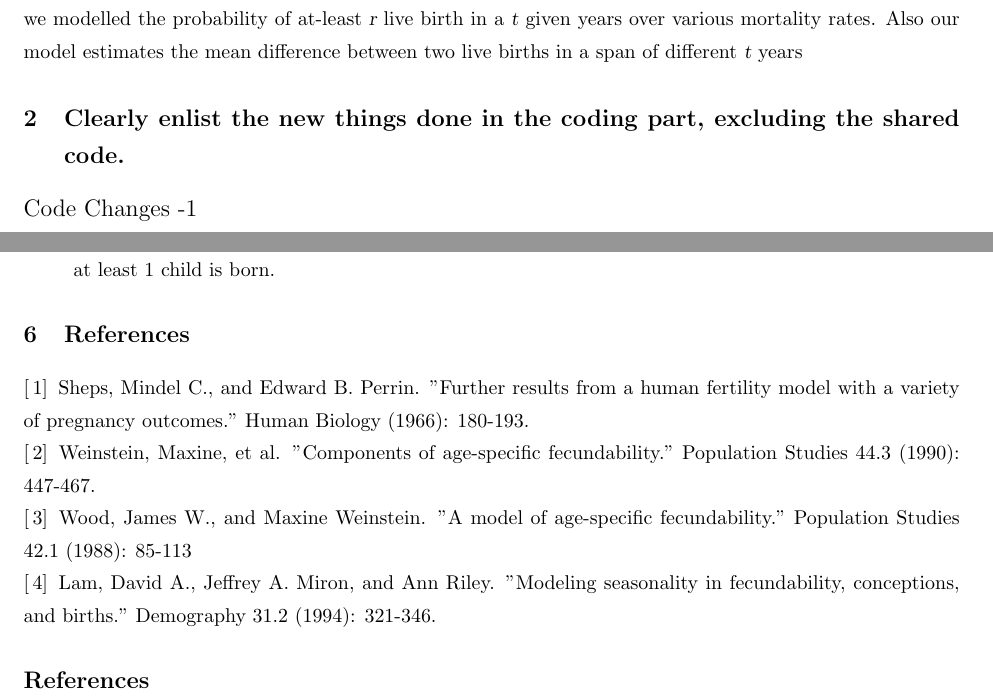
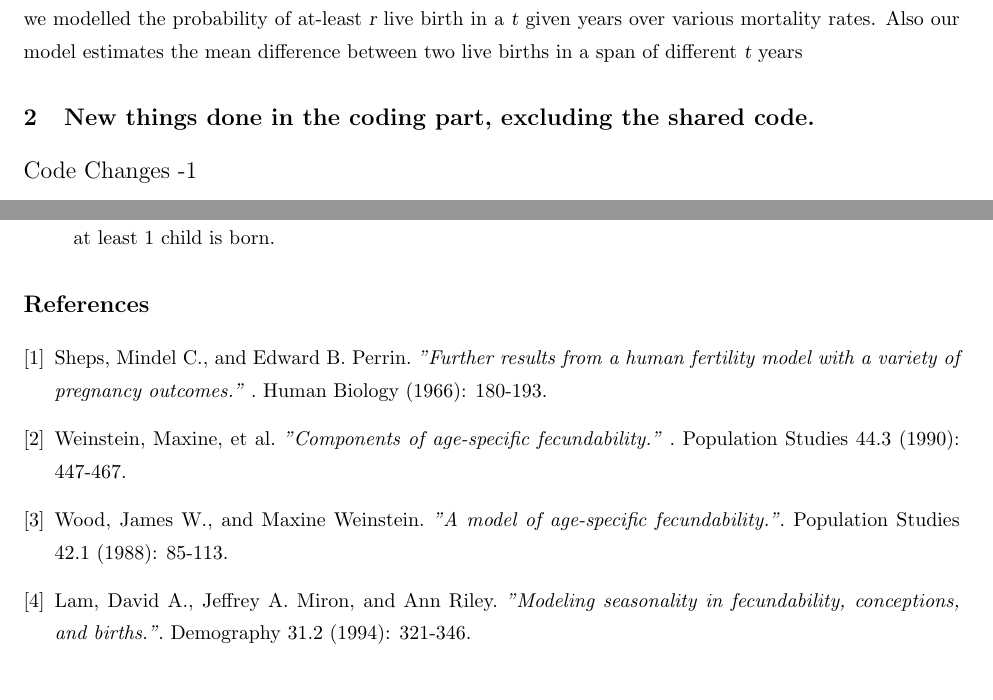
Before and after one commit to nipun3333/Pregnancy-Outcomes, a LaTeX document (report/main.tex): two parts of pages 1 and 4 of 4, joined at a grey line, cut so that both start at the same text, the shorter picture padded with empty space. Compiled offline with pdfLaTeX.

Commit message:
Final Paper submission

```diff
--- a/report/main.tex
+++ b/report/main.tex
@@ -84,7 +84,7 @@ Probability of conception is assumed to be fixed in the base article but we have
 %To ascertain the Conception Probability - we modelled it as a {\slshape Binomial Random Variable}.
 %We considered the probability of fetal losses to be fixed by deciding the mortality rate for the fetuses in order to find the pregnancy leading to Live Birth for different intervals of time. We also found the mean interval of months, that is the difference between two live births for the total period of 10,15 years etc.\\
 %We were able to model the probability of {\itshape r} numbers of live births given the probability of fetal mortality over the span of {\itshape t} years. Our model also estimates the mean difference between two live births in a span of different {\slshape t} years.
-\section{Clearly enlist the new things done in the coding part, excluding the shared code.}
+\section{New things done in the coding part, excluding the shared code.}
 
 %\begin{enumerate}
 %    %\item Mention code change-1
@@ -176,18 +176,42 @@ We have calculated the mean number of months between two live births given the p
 \item By modelling the probabilities of r births in y years we can see that even using contraceptives (thus reducing the probability of conception to 0.01) for a period of 10 years there is 0.6273 probability that at least 1 child is born.
 \end{itemize}
 
-%\section{References}
+\begin{thebibliography}{9}
+	\bibitem{first}
+	Sheps, Mindel C., and Edward B. Perrin.
+	\textit{"Further results from a human fertility model with a variety of pregnancy outcomes." }.
+	Human Biology (1966): 180-193.
+
+
+	\bibitem{second}
+	Weinstein, Maxine, et al.
+	\textit{"Components of age-specific fecundability." }.
+	Population Studies 44.3 (1990): 447-467.
+
+
+	\bibitem{third}
+	Wood, James W., and Maxine Weinstein.
+	\textit{"A model of age-specific fecundability."}.
+	Population Studies 42.1 (1988): 85-113.
+
+	\bibitem{fourth}
+	Lam, David A., Jeffrey A. Miron, and Ann Riley.
+	\textit{"Modeling seasonality in fecundability, conceptions, and births."}.
+	Demography 31.2 (1994): 321-346.
+
+
+\end{thebibliography}
 %\begin{bibliography}
 %	\bibitem{citekey}
 %\end{bibliography}
 
-\section{References}
-\noindent[\,1]\, Sheps, Mindel C., and Edward B. Perrin. "Further results from a human fertility model with a variety of pregnancy outcomes." Human Biology (1966): 180-193.\newline
-[\,2]\, Weinstein, Maxine, et al. "Components of age-specific fecundability." Population Studies 44.3 (1990): 447-467.\newline
-[\,3]\, Wood, James W., and Maxine Weinstein. "A model of age-specific fecundability." Population Studies 42.1 (1988): 85-113\newline
-[\,4]\, Lam, David A., Jeffrey A. Miron, and Ann Riley. "Modeling seasonality in fecundability, conceptions, and births." Demography 31.2 (1994): 321-346.
-
-\bibliographystyle{IEEEtran}
-\bibliography{ref.bib}
+%\section{References}
+%\noindent[\,1]\, Sheps, Mindel C., and Edward B. Perrin. "Further results from a human fertility model with a variety of pregnancy outcomes." Human Biology (1966): 180-193.\newline
+%[\,2]\, Weinstein, Maxine, et al. "Components of age-specific fecundability." Population Studies 44.3 (1990): 447-467.\newline
+%[\,3]\, Wood, James W., and Maxine Weinstein. "A model of age-specific fecundability." Population Studies 42.1 (1988): 85-113\newline
+%[\,4]\, Lam, David A., Jeffrey A. Miron, and Ann Riley. "Modeling seasonality in fecundability, conceptions, and births." Demography 31.2 (1994): 321-346.
+%
+%\bibliographystyle{IEEEtran}
+%\bibliography{ref.bib}
 
 \end{document}
```
Also changed, not shown: report/main.pdf.
